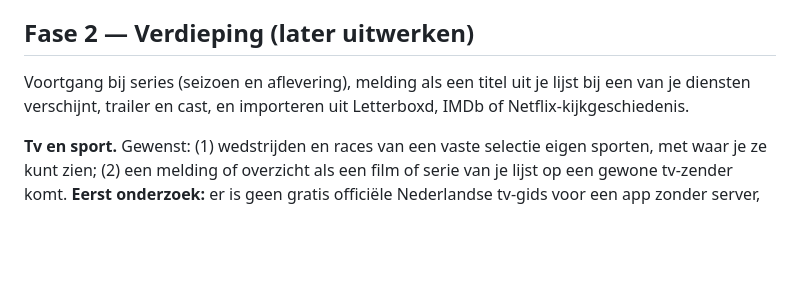
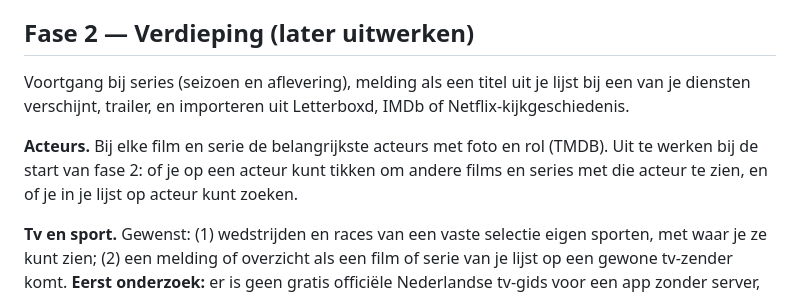
Before and after one commit to wfrd1978/kijkwijzer, a Markdown page: SPEC.md, the part around the change. Rendered like a GitHub page; blank space fills up the shorter version.

Commit message:
Werklijst: acteurs bij films en series (fase 2)
Co-Authored-By: Claude Opus 5.5 <noreply@anthropic.com>
Claude-Session: https://claude.ai/code/session_01VoyUtST5FBiTqTAPp5aiwD

```diff
--- a/SPEC.md
+++ b/SPEC.md
@@ -43,7 +43,9 @@ Je kunt op je telefoon (vanaf het beginscherm) een film of serie zoeken en toevo
 
 ## Fase 2 — Verdieping (later uitwerken)
 
-Voortgang bij series (seizoen en aflevering), melding als een titel uit je lijst bij een van je diensten verschijnt, trailer en cast, en importeren uit Letterboxd, IMDb of Netflix-kijkgeschiedenis.
+Voortgang bij series (seizoen en aflevering), melding als een titel uit je lijst bij een van je diensten verschijnt, trailer, en importeren uit Letterboxd, IMDb of Netflix-kijkgeschiedenis.
+
+**Acteurs.** Bij elke film en serie de belangrijkste acteurs met foto en rol (TMDB). Uit te werken bij de start van fase 2: of je op een acteur kunt tikken om andere films en series met die acteur te zien, en of je in je lijst op acteur kunt zoeken.
 
 **Tv en sport.** Gewenst: (1) wedstrijden en races van een vaste selectie eigen sporten, met waar je ze kunt zien; (2) een melding of overzicht als een film of serie van je lijst op een gewone tv-zender komt. **Eerst onderzoek:** er is geen gratis officiële Nederlandse tv-gids voor een app zonder server, en sportschema's vermelden niet altijd de zender. Voor de start van fase 2 zoeken we uit welke bronnen gratis, betrouwbaar en toegestaan zijn, en kiezen we op basis daarvan wat we bouwen.
 
```
Also changed, not shown: CLAUDE.md (+1 -1 lines).
